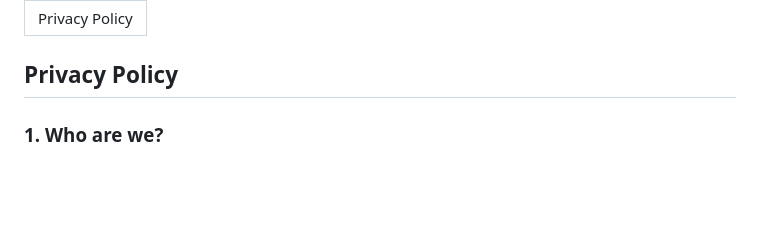
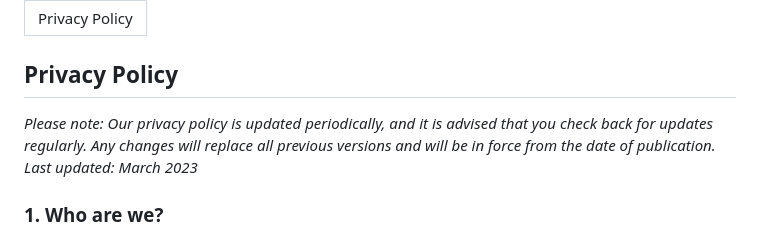
Before and after one commit to wildlifetrusts/nextdoornature, a Markdown page: content/pages/privacy-policy.md, the part around the change. GitHub-like rendering; blank space fills up the shorter version.

Commit message:
copy header text

```diff
--- a/content/pages/privacy-policy.md
+++ b/content/pages/privacy-policy.md
@@ -3,6 +3,9 @@ title: Privacy Policy
 ---
 
 ## Privacy Policy
+
+_Please note: Our privacy policy is updated periodically, and it is advised that you check back for updates regularly. Any changes will replace all previous versions and will be in force from the date of publication.
+Last updated: March 2023_
 
 ### 1. Who are we?
 
```
